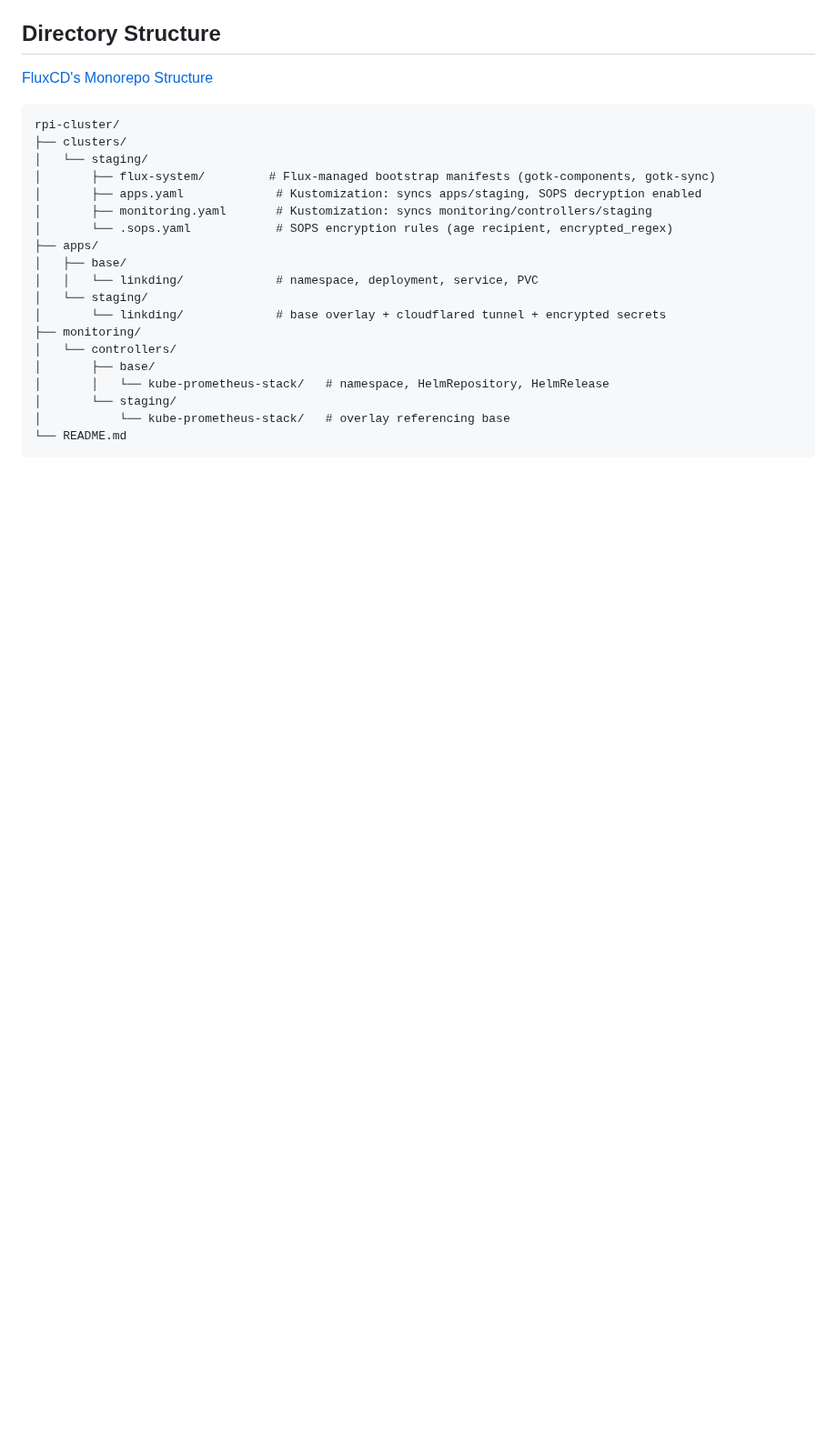
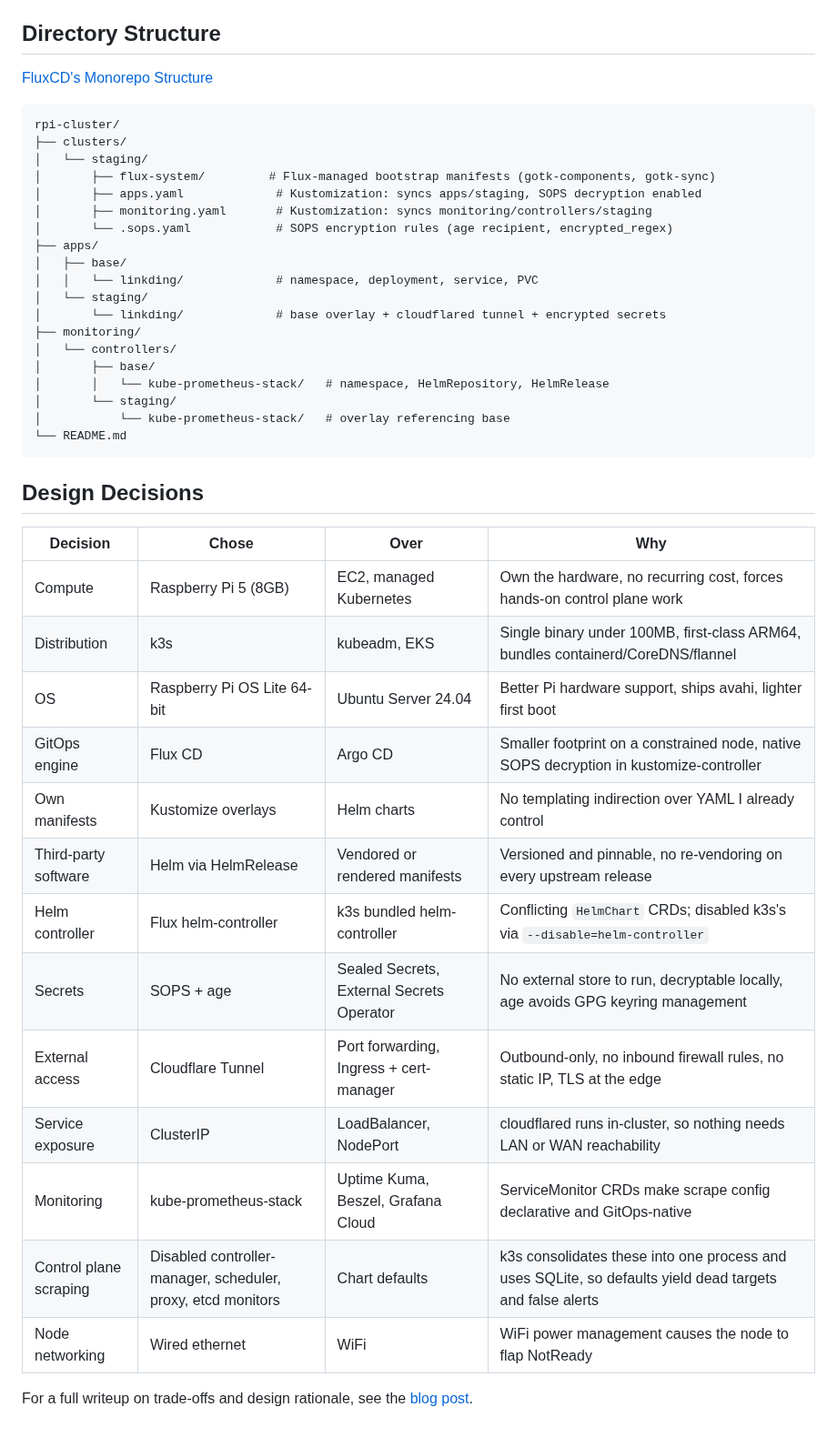
Before and after one commit to brandonnparkk/rpi-cluster, a Markdown page: README.md, the part around one of its changes. Shown at 91% size. GitHub-like rendering; blank space fills up the shorter version.

````diff
--- a/README.md
+++ b/README.md
@@ -48,3 +50,23 @@ rpi-cluster/
 │           └── kube-prometheus-stack/   # overlay referencing base
 └── README.md
 ```
+
+## Design Decisions
+
+| Decision | Chose | Over | Why |
+|---|---|---|---|
+| Compute | Raspberry Pi 5 (8GB) | EC2, managed Kubernetes | Own the hardware, no recurring cost, forces hands-on control plane work |
+| Distribution | k3s | kubeadm, EKS | Single binary under 100MB, first-class ARM64, bundles containerd/CoreDNS/flannel |
+| OS | Raspberry Pi OS Lite 64-bit | Ubuntu Server 24.04 | Better Pi hardware support, ships avahi, lighter first boot |
+| GitOps engine | Flux CD | Argo CD | Smaller footprint on a constrained node, native SOPS decryption in kustomize-controller |
+| Own manifests | Kustomize overlays | Helm charts | No templating indirection over YAML I already control |
+| Third-party software | Helm via HelmRelease | Vendored or rendered manifests | Versioned and pinnable, no re-vendoring on every upstream release |
+| Helm controller | Flux helm-controller | k3s bundled helm-controller | Conflicting `HelmChart` CRDs; disabled k3s's via `--disable=helm-controller` |
+| Secrets | SOPS + age | Sealed Secrets, External Secrets Operator | No external store to run, decryptable locally, age avoids GPG keyring management |
+| External access | Cloudflare Tunnel | Port forwarding, Ingress + cert-manager | Outbound-only, no inbound firewall rules, no static IP, TLS at the edge |
+| Service exposure | ClusterIP | LoadBalancer, NodePort | cloudflared runs in-cluster, so nothing needs LAN or WAN reachability |
+| Monitoring | kube-prometheus-stack | Uptime Kuma, Beszel, Grafana Cloud | ServiceMonitor CRDs make scrape config declarative and GitOps-native |
+| Control plane scraping | Disabled controller-manager, scheduler, proxy, etcd monitors | Chart defaults | k3s consolidates these into one process and uses SQLite, so defaults yield dead targets and false alerts |
+| Node networking | Wired ethernet | WiFi | WiFi power management causes the node to flap NotReady |
+
+For a full writeup on trade-offs and design rationale, see the [blog post](https://bpark.dev/blog/2026-07-31-rpi-homelab/).
````
Also changed, not shown: other parts of README.md (+2 -0 lines), linkding.png (added), 1 other file.
